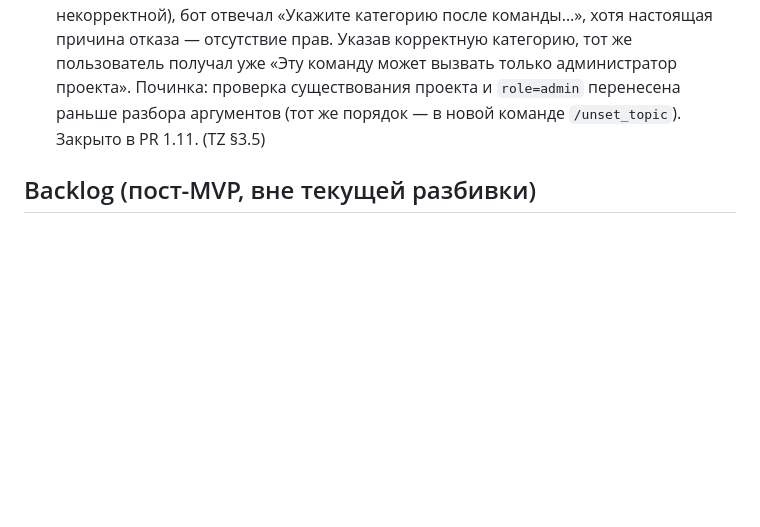
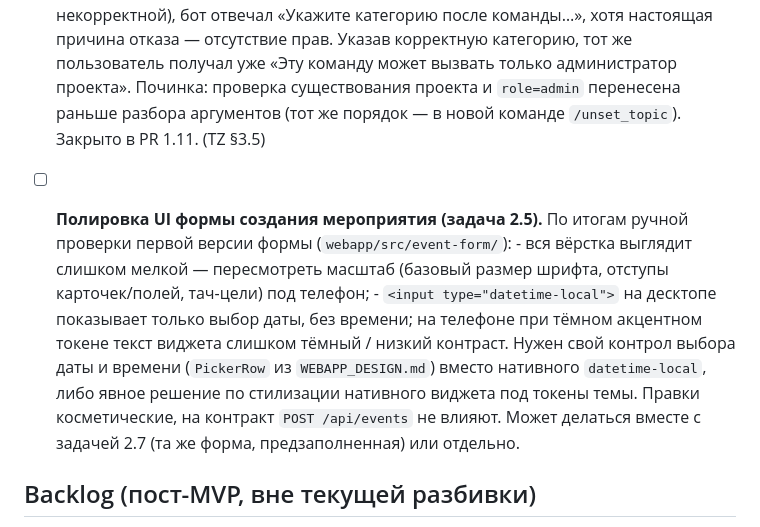
Before and after one commit to asutenshi/meetup-bot, a Markdown page: docs/TASKS.md, the part around the change. GitHub-like rendering; blank space fills up the shorter version.

Commit message:
docs: техдолг — полировка UI формы создания мероприятия (задача 2.5)
По итогам ручной проверки первой версии формы: слишком мелкая вёрстка;
нативный `datetime-local` не показывает время на десктопе и даёт слишком
тёмный текст виджета на телефоне при тёмном акценте. Нужен свой контрол
выбора даты/времени (PickerRow) или стилизация нативного под токены темы.

```diff
--- a/docs/TASKS.md
+++ b/docs/TASKS.md
@@ -182,6 +182,18 @@
       и `role=admin` перенесена раньше разбора аргументов (тот же порядок — в
       новой команде `/unset_topic`). Закрыто в PR 1.11. (TZ §3.5)
 
+- [ ] **Полировка UI формы создания мероприятия (задача 2.5).** По итогам ручной
+      проверки первой версии формы (`webapp/src/event-form/`):
+      - вся вёрстка выглядит слишком мелкой — пересмотреть масштаб (базовый
+        размер шрифта, отступы карточек/полей, тач-цели) под телефон;
+      - `<input type="datetime-local">` на десктопе показывает только выбор даты,
+        без времени; на телефоне при тёмном акцентном токене текст виджета
+        слишком тёмный / низкий контраст. Нужен свой контрол выбора даты и
+        времени (`PickerRow` из `WEBAPP_DESIGN.md`) вместо нативного `datetime-local`,
+        либо явное решение по стилизации нативного виджета под токены темы.
+      Правки косметические, на контракт `POST /api/events` не влияют. Может
+      делаться вместе с задачей 2.7 (та же форма, предзаполненная) или отдельно.
+
 ## Backlog (пост-MVP, вне текущей разбивки)
 
 Не разбито на подзадачи заранее — планируется отдельно по мере готовности
```
